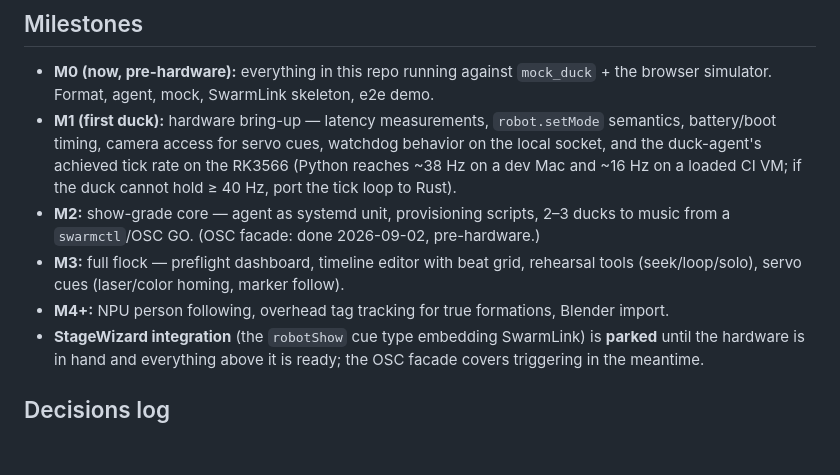
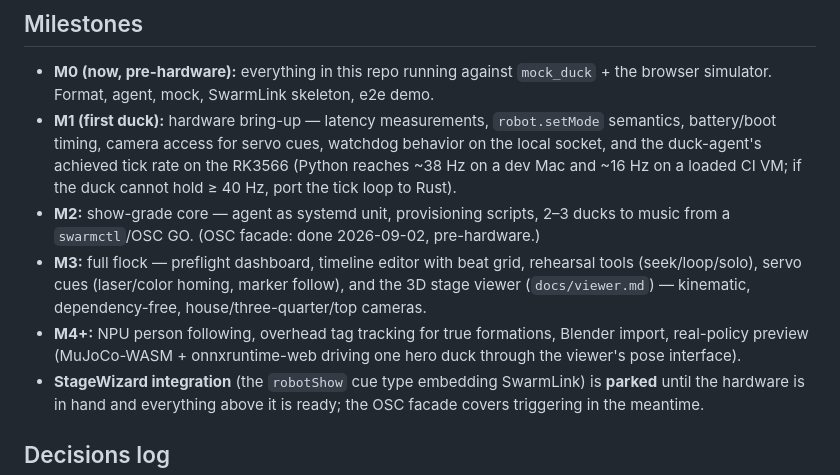
Before and after one commit to virtualmagician/MicroDuckSwarm, a Markdown page: docs/architecture.md, the part around the change. Drawn GitHub-style; blank space fills up the shorter version.

```diff
--- a/docs/architecture.md
+++ b/docs/architecture.md
@@ -40,8 +40,8 @@ Master↔agent clock sync well under 10 ms on a dedicated AP (min-RTT NTP-style
 - **M0 (now, pre-hardware):** everything in this repo running against `mock_duck` + the browser simulator. Format, agent, mock, SwarmLink skeleton, e2e demo.
 - **M1 (first duck):** hardware bring-up — latency measurements, `robot.setMode` semantics, battery/boot timing, camera access for servo cues, watchdog behavior on the local socket, and the duck-agent's achieved tick rate on the RK3566 (Python reaches ~38 Hz on a dev Mac and ~16 Hz on a loaded CI VM; if the duck cannot hold ≥ 40 Hz, port the tick loop to Rust).
 - **M2:** show-grade core — agent as systemd unit, provisioning scripts, 2–3 ducks to music from a `swarmctl`/OSC GO. (OSC facade: done 2026-09-02, pre-hardware.)
-- **M3:** full flock — preflight dashboard, timeline editor with beat grid, rehearsal tools (seek/loop/solo), servo cues (laser/color homing, marker follow).
-- **M4+:** NPU person following, overhead tag tracking for true formations, Blender import.
+- **M3:** full flock — preflight dashboard, timeline editor with beat grid, rehearsal tools (seek/loop/solo), servo cues (laser/color homing, marker follow), and the 3D stage viewer (`docs/viewer.md`) — kinematic, dependency-free, house/three-quarter/top cameras.
+- **M4+:** NPU person following, overhead tag tracking for true formations, Blender import, real-policy preview (MuJoCo-WASM + onnxruntime-web driving one hero duck through the viewer's pose interface).
 - **StageWizard integration** (the `robotShow` cue type embedding SwarmLink) is **parked** until the hardware is in hand and everything above it is ready; the OSC facade covers triggering in the meantime.
 
 ## Decisions log
```
Also changed, not shown: docs/viewer.md (added, +56 -0 lines).
